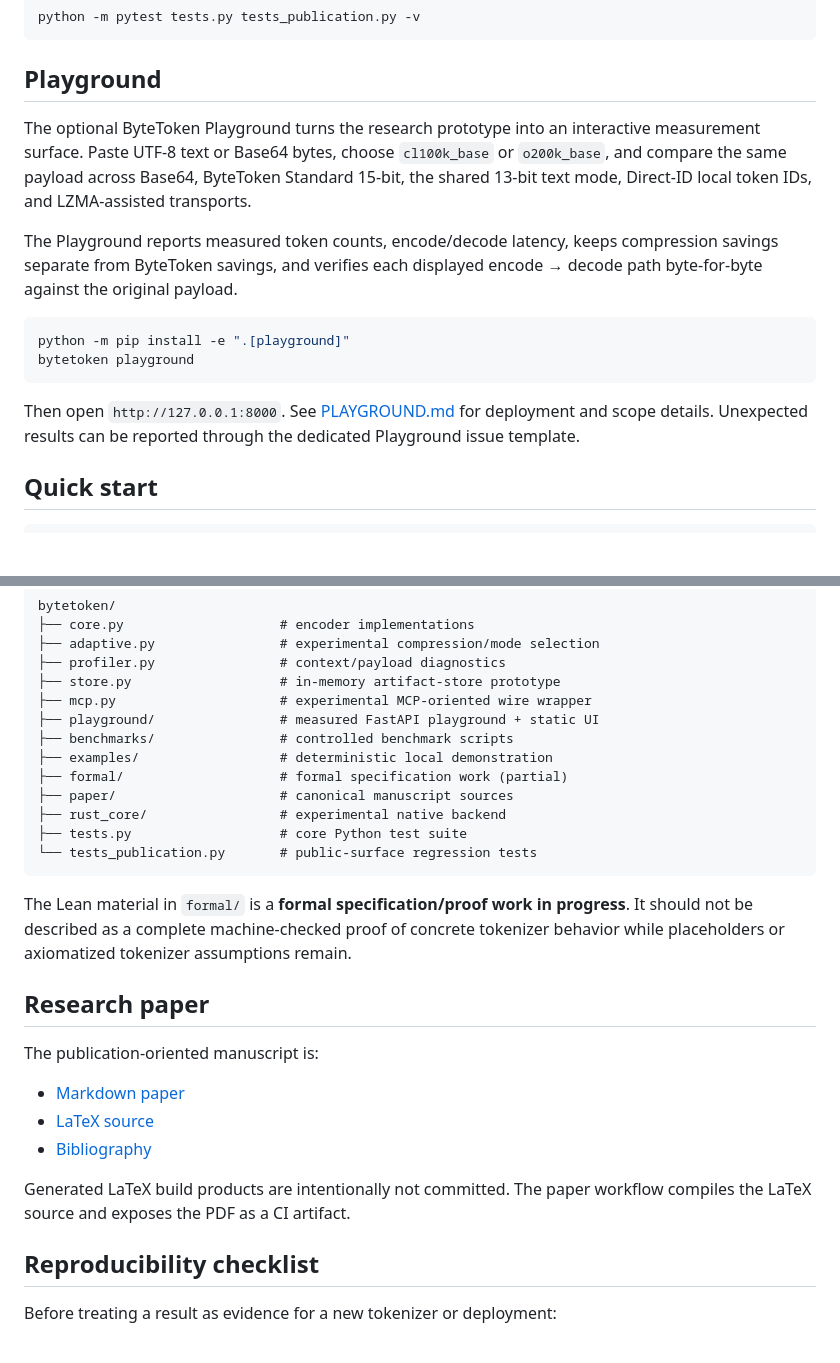
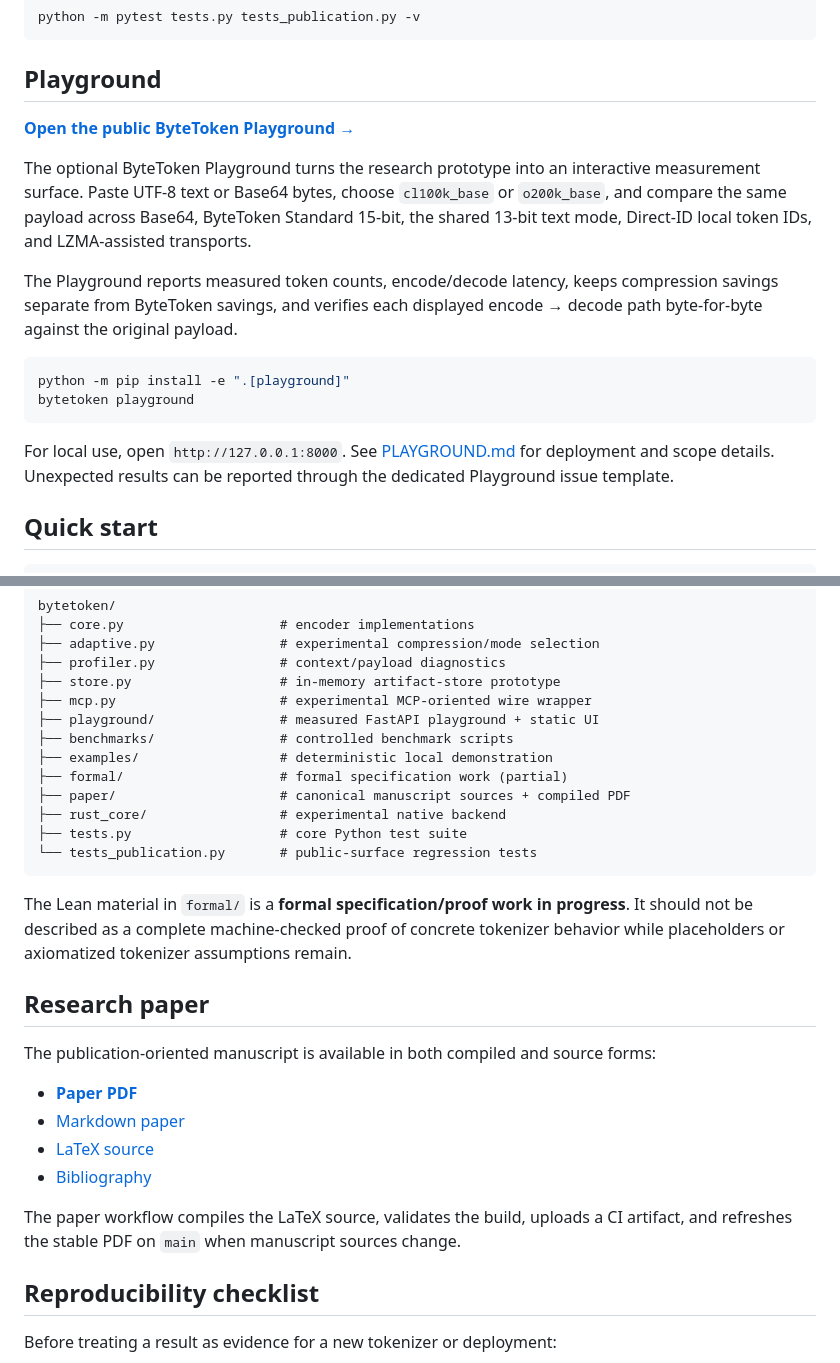
Before and after one commit to chandanpandeys/bytetoken, a Markdown page: README.md, 2 parts joined by grey strips. GitHub-like rendering; blank space fills up the shorter version.

Commit message:
docs: surface public demo and paper PDF

````diff
--- a/README.md
+++ b/README.md
@@ -48,6 +48,8 @@ python -m pytest tests.py tests_publication.py -v
 
 ## Playground
 
+**[Open the public ByteToken Playground →](https://bytetoken-playground-kcwc.vercel.app)**
+
 The optional ByteToken Playground turns the research prototype into an interactive measurement surface. Paste UTF-8 text or Base64 bytes, choose `cl100k_base` or `o200k_base`, and compare the same payload across Base64, ByteToken Standard 15-bit, the shared 13-bit text mode, Direct-ID local token IDs, and LZMA-assisted transports.
 
 The Playground reports measured token counts, encode/decode latency, keeps compression savings separate from ByteToken savings, and verifies each displayed encode → decode path byte-for-byte against the original payload.
@@ -57,7 +59,7 @@ python -m pip install -e ".[playground]"
 bytetoken playground
 ```
 
-Then open `http://127.0.0.1:8000`. See [PLAYGROUND.md](PLAYGROUND.md) for deployment and scope details. Unexpected results can be reported through the dedicated Playground issue template.
+For local use, open `http://127.0.0.1:8000`. See [PLAYGROUND.md](PLAYGROUND.md) for deployment and scope details. Unexpected results can be reported through the dedicated Playground issue template.
 
 ## Quick start
 
@@ -144,7 +146,7 @@ bytetoken/
 ├── benchmarks/                # controlled benchmark scripts
 ├── examples/                  # deterministic local demonstration
 ├── formal/                    # formal specification work (partial)
-├── paper/                     # canonical manuscript sources
+├── paper/                     # canonical manuscript sources + compiled PDF
 ├── rust_core/                 # experimental native backend
 ├── tests.py                   # core Python test suite
 └── tests_publication.py       # public-surface regression tests
@@ -154,13 +156,14 @@ The Lean material in `formal/` is a **formal specification/proof work in progres
 
 ## Research paper
 
-The publication-oriented manuscript is:
+The publication-oriented manuscript is available in both compiled and source forms:
 
+- **[Paper PDF](paper/bytetoken_paper.pdf)**
 - [Markdown paper](paper/bytetoken_paper.md)
 - [LaTeX source](paper/bytetoken_paper.tex)
 - [Bibliography](paper/references.bib)
 
-Generated LaTeX build products are intentionally not committed. The paper workflow compiles the LaTeX source and exposes the PDF as a CI artifact.
+The paper workflow compiles the LaTeX source, validates the build, uploads a CI artifact, and refreshes the stable PDF on `main` when manuscript sources change.
 
 ## Reproducibility checklist
 
````
